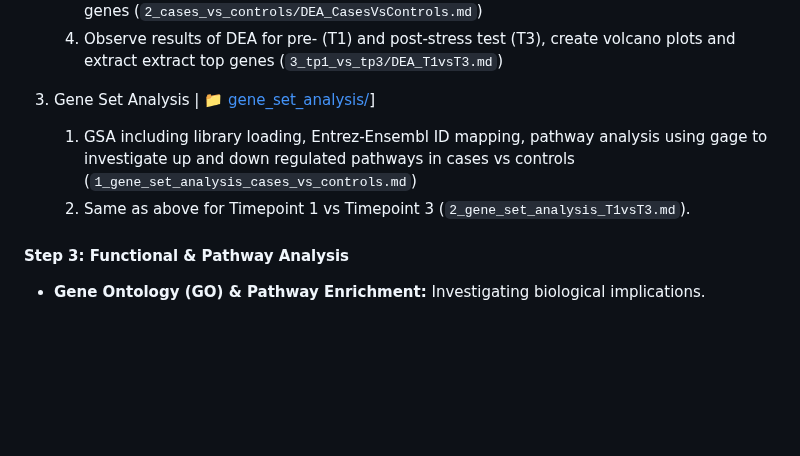
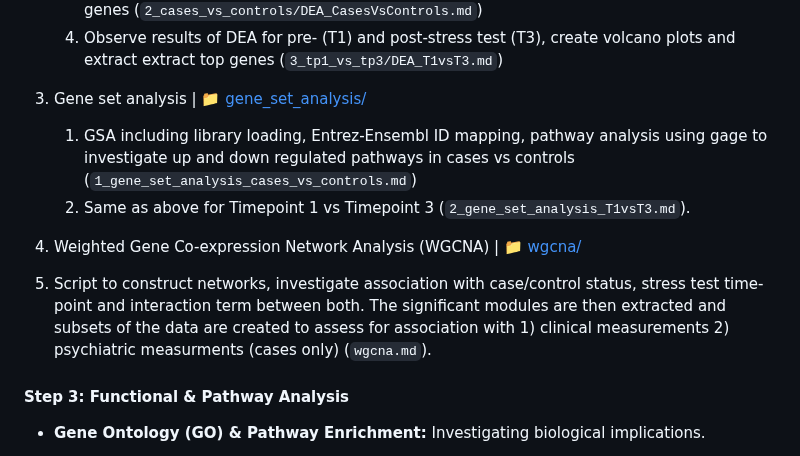
Before and after one commit to shanecrinion/immune, a Markdown page: README.md, the part around the change. Rendered like a GitHub page; blank space fills up the shorter version.

Commit message:
update github

```diff
--- a/README.md
+++ b/README.md
@@ -64,10 +64,12 @@ BiocManager::install(c("DESeq2", "gage", "WGCNA"))
     3. Observe results of DEA for cases vs controls, create volcano plots and extract extract top genes (<code>2_cases_vs_controls/DEA_CasesVsControls.md</code>)
     4. Observe results of DEA for pre- (T1) and post-stress test (T3), create volcano plots and extract extract top genes (<code>3_tp1_vs_tp3/DEA_T1vsT3.md</code>)
 
-3. Gene Set Analysis | :file_folder: [gene_set_analysis/](gene_set_analysis)]
+3. Gene set analysis | :file_folder: [gene_set_analysis/](gene_set_analysis)
     1. GSA including library loading, Entrez-Ensembl ID mapping, pathway analysis using gage to investigate up and down regulated pathways in cases vs controls (<code>1_gene_set_analysis_cases_vs_controls.md</code>)
     2. Same as above for Timepoint 1 vs Timepoint 3 (<code>2_gene_set_analysis_T1vsT3.md</code>).
 
+4. Weighted Gene Co-expression Network Analysis (WGCNA) |  :file_folder: [wgcna/](wgcna)
+  1. Script to construct networks, investigate association with case/control status, stress test time-point and interaction term between both. The significant modules are then extracted and subsets of the data are created to assess for association with 1) clinical measurements 2) psychiatric measurments (cases only) (<code>wgcna.md</code>).
 
 #### Step 3: Functional & Pathway Analysis
 
```
